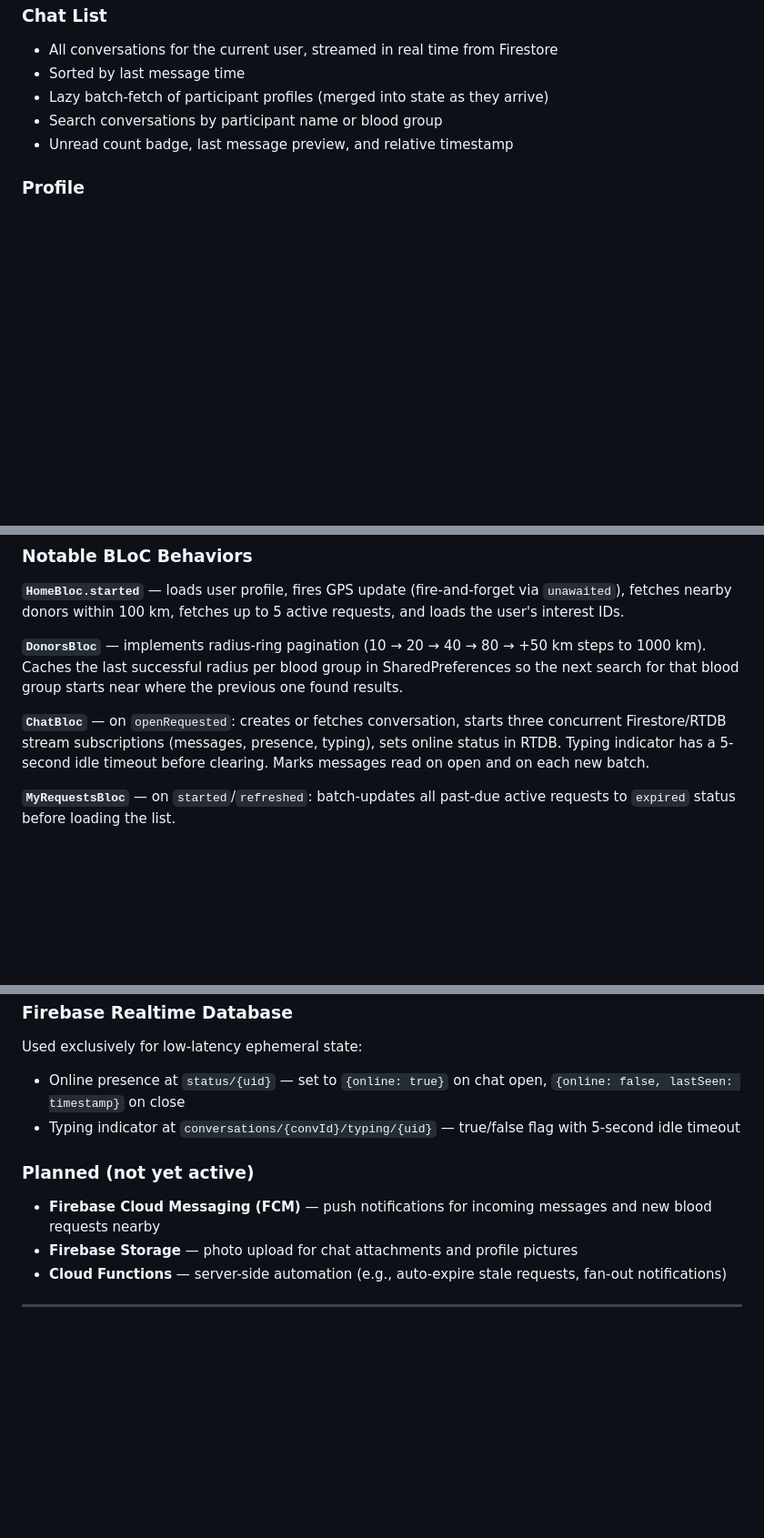
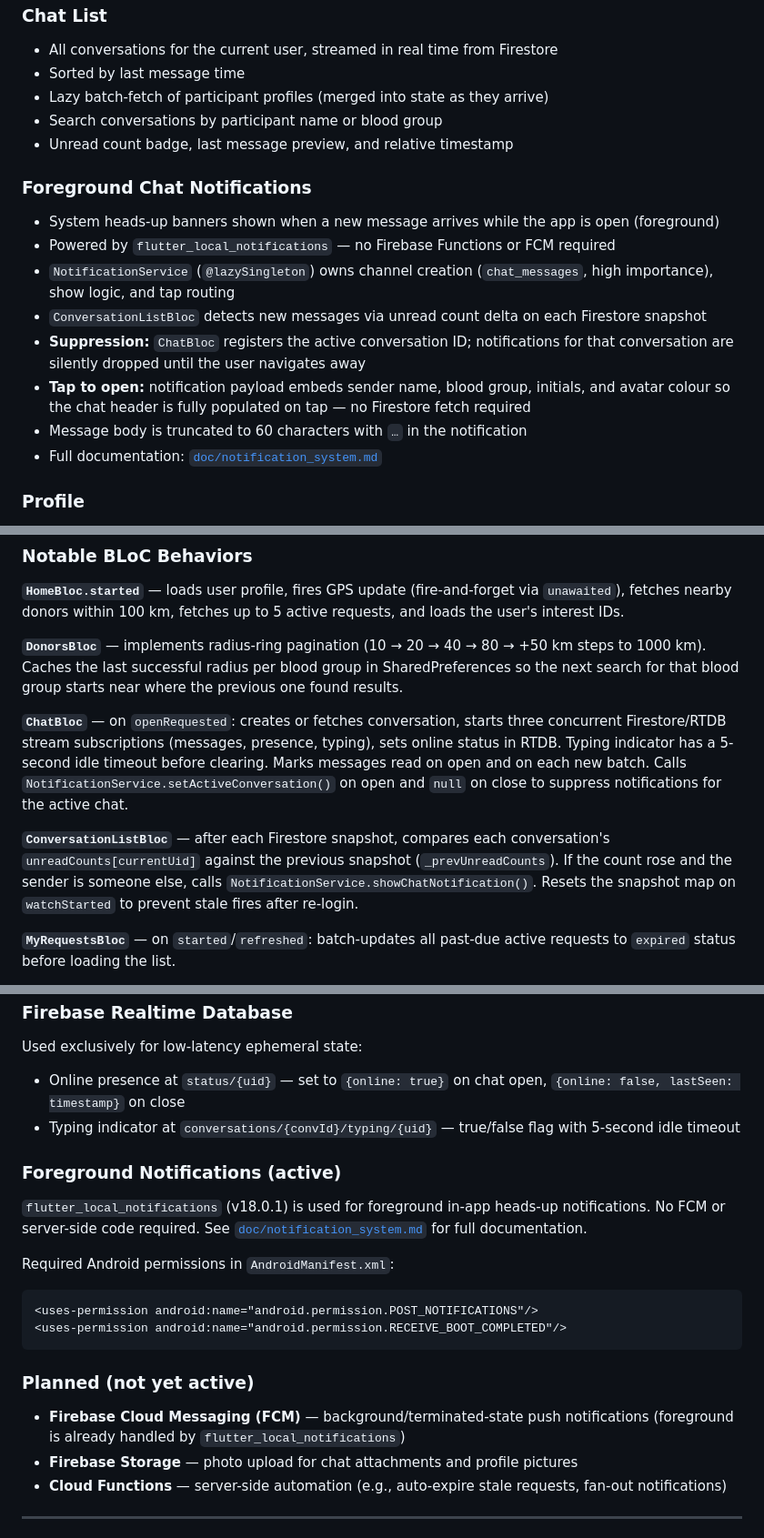
Before and after one commit to Kawser-Miah/Emergency-Blood-Donation-Network, a Markdown page: README.md, 3 parts joined by grey strips. Shown at 91% size. GitHub-like rendering; blank space fills up the shorter version.

Commit message:
Add foreground chat notifications section to README.md

````diff
--- a/README.md
+++ b/README.md
@@ -139,6 +140,17 @@ The app currently targets Android (fully configured with Firebase). The project
 - Search conversations by participant name or blood group
 - Unread count badge, last message preview, and relative timestamp
 
+### Foreground Chat Notifications
+
+- System heads-up banners shown when a new message arrives while the app is open (foreground)
+- Powered by `flutter_local_notifications` — no Firebase Functions or FCM required
+- `NotificationService` (`@lazySingleton`) owns channel creation (`chat_messages`, high importance), show logic, and tap routing
+- `ConversationListBloc` detects new messages via unread count delta on each Firestore snapshot
+- **Suppression:** `ChatBloc` registers the active conversation ID; notifications for that conversation are silently dropped until the user navigates away
+- **Tap to open:** notification payload embeds sender name, blood group, initials, and avatar colour so the chat header is fully populated on tap — no Firestore fetch required
+- Message body is truncated to 60 characters with `…` in the notification
+- Full documentation: [`doc/notification_system.md`](doc/notification_system.md)
+
 ### Profile
 
 - **Cover photo section** — rich gradient (deep red `#7B0000` → `#B71C1C` → `#E53935`), wave-cut bottom edge via `ClipPath`/`CustomClipper`, blood group badge (frosted glass pill, top-left), active/inactive status badge with glowing dot (top-right), large avatar with radial gradient glow ring and white border
@@ -651,7 +668,9 @@ BLoCs are provided at the screen level via `BlocProvider(create: (_) => getIt<XB
 
 **`DonorsBloc`** — implements radius-ring pagination (10 → 20 → 40 → 80 → +50 km steps to 1000 km). Caches the last successful radius per blood group in SharedPreferences so the next search for that blood group starts near where the previous one found results.
 
-**`ChatBloc`** — on `openRequested`: creates or fetches conversation, starts three concurrent Firestore/RTDB stream subscriptions (messages, presence, typing), sets online status in RTDB. Typing indicator has a 5-second idle timeout before clearing. Marks messages read on open and on each new batch.
+**`ChatBloc`** — on `openRequested`: creates or fetches conversation, starts three concurrent Firestore/RTDB stream subscriptions (messages, presence, typing), sets online status in RTDB. Typing indicator has a 5-second idle timeout before clearing. Marks messages read on open and on each new batch. Calls `NotificationService.setActiveConversation()` on open and `null` on close to suppress notifications for the active chat.
+
+**`ConversationListBloc`** — after each Firestore snapshot, compares each conversation's `unreadCounts[currentUid]` against the previous snapshot (`_prevUnreadCounts`). If the count rose and the sender is someone else, calls `NotificationService.showChatNotification()`. Resets the snapshot map on `watchStarted` to prevent stale fires after re-login.
 
 **`MyRequestsBloc`** — on `started`/`refreshed`: batch-updates all past-due active requests to `expired` status before loading the list.
 
@@ -730,9 +751,19 @@ Used exclusively for low-latency ephemeral state:
 - Online presence at `status/{uid}` — set to `{online: true}` on chat open, `{online: false, lastSeen: timestamp}` on close
 - Typing indicator at `conversations/{convId}/typing/{uid}` — true/false flag with 5-second idle timeout
 
+### Foreground Notifications (active)
+
+`flutter_local_notifications` (v18.0.1) is used for foreground in-app heads-up notifications. No FCM or server-side code required. See [`doc/notification_system.md`](doc/notification_system.md) for full documentation.
+
+Required Android permissions in `AndroidManifest.xml`:
+```xml
+<uses-permission android:name="android.permission.POST_NOTIFICATIONS"/>
+<uses-permission android:name="android.permission.RECEIVE_BOOT_COMPLETED"/>
+```
+
 ### Planned (not yet active)
 
-- **Firebase Cloud Messaging (FCM)** — push notifications for incoming messages and new blood requests nearby
+- **Firebase Cloud Messaging (FCM)** — background/terminated-state push notifications (foreground is already handled by `flutter_local_notifications`)
 - **Firebase Storage** — photo upload for chat attachments and profile pictures
 - **Cloud Functions** — server-side automation (e.g., auto-expire stale requests, fan-out notifications)
 
````
Also changed, not shown: other parts of README.md (+8 -0 lines).
